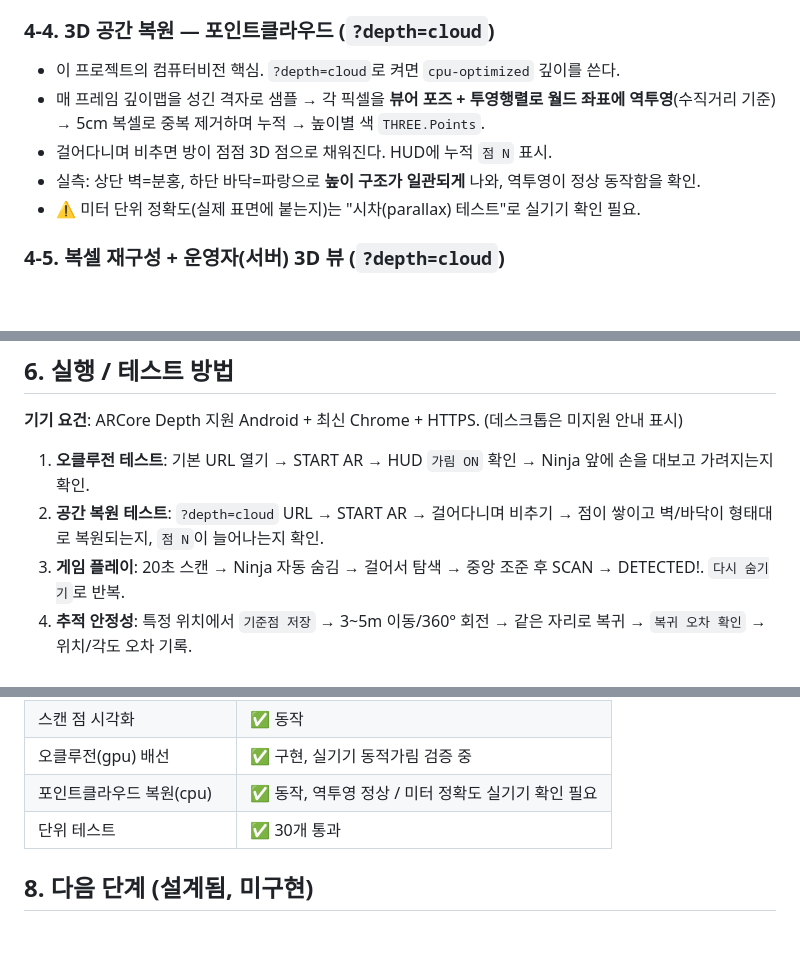
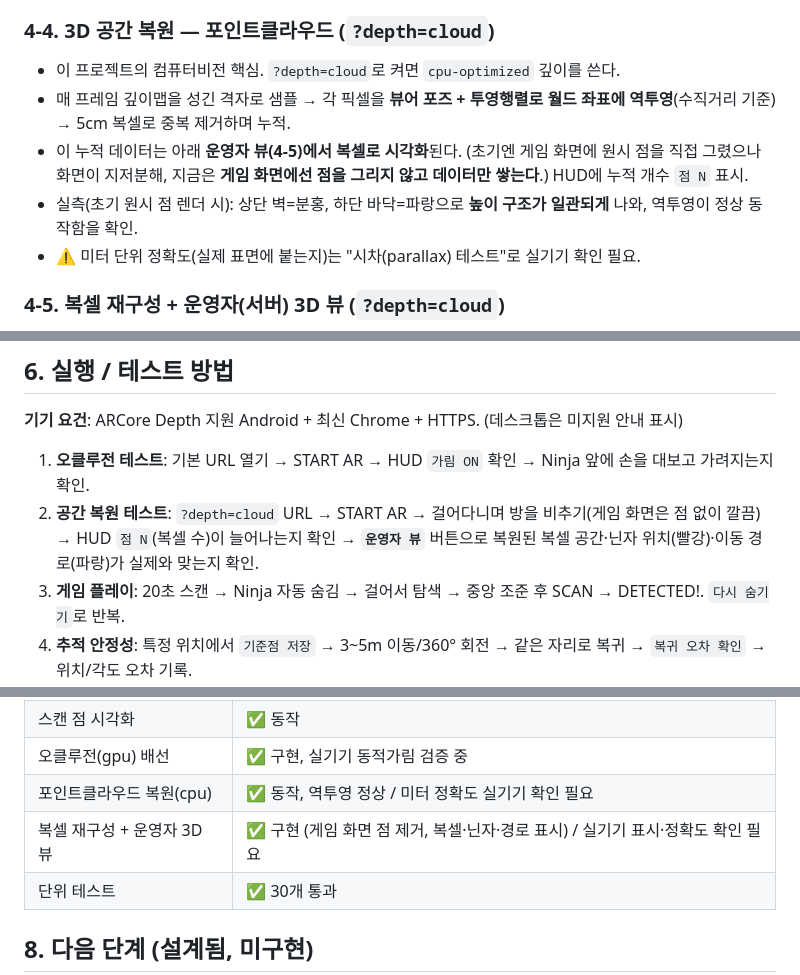
Before and after one commit to cheoljun1986-a11y/miniproject_CV_ver02, a Markdown page: README.md, 3 parts joined by grey strips. Drawn GitHub-style; blank space fills up the shorter version.

Commit message:
Update README: operator view complete, points hidden in game view
Reflect the latest behavior — the raw point cloud is no longer drawn in the AR
game screen (data still feeds the voxel map); the reconstruction is inspected
via the operator view. Refresh the cloud-mode test steps and status table.

Co-Authored-By: Claude Opus 4.8 <noreply@anthropic.com>

```diff
--- a/README.md
+++ b/README.md
@@ -70,9 +70,12 @@ feasibility 테스트에 가깝다. 특히 컴퓨터비전 관점에서 핵심
 ### 4-4. 3D 공간 복원 — 포인트클라우드 (`?depth=cloud`)
 - 이 프로젝트의 컴퓨터비전 핵심. `?depth=cloud`로 켜면 `cpu-optimized` 깊이를 쓴다.
 - 매 프레임 깊이맵을 성긴 격자로 샘플 → 각 픽셀을 **뷰어 포즈 + 투영행렬로 월드 좌표에
-  역투영**(수직거리 기준) → 5cm 복셀로 중복 제거하며 누적 → 높이별 색 `THREE.Points`.
-- 걸어다니며 비추면 방이 점점 3D 점으로 채워진다. HUD에 누적 `점 N` 표시.
-- 실측: 상단 벽=분홍, 하단 바닥=파랑으로 **높이 구조가 일관되게** 나와, 역투영이 정상 동작함을 확인.
+  역투영**(수직거리 기준) → 5cm 복셀로 중복 제거하며 누적.
+- 이 누적 데이터는 아래 **운영자 뷰(4-5)에서 복셀로 시각화**된다. (초기엔 게임 화면에 원시
+  점을 직접 그렸으나 화면이 지저분해, 지금은 **게임 화면에선 점을 그리지 않고 데이터만
+  쌓는다**.) HUD에 누적 개수 `점 N` 표시.
+- 실측(초기 원시 점 렌더 시): 상단 벽=분홍, 하단 바닥=파랑으로 **높이 구조가 일관되게** 나와,
+  역투영이 정상 동작함을 확인.
 - ⚠️ 미터 단위 정확도(실제 표면에 붙는지)는 "시차(parallax) 테스트"로 실기기 확인 필요.
 
 ### 4-5. 복셀 재구성 + 운영자(서버) 3D 뷰 (`?depth=cloud`)
@@ -104,8 +107,9 @@ WebXR는 세션당 depth 모드를 하나만 쓸 수 있어, URL로 구분한다
 
 1. **오클루전 테스트**: 기본 URL 열기 → START AR → HUD `가림 ON` 확인 → Ninja 앞에 손을
    대보고 가려지는지 확인.
-2. **공간 복원 테스트**: `?depth=cloud` URL → START AR → 걸어다니며 비추기 → 점이 쌓이고
-   벽/바닥이 형태대로 복원되는지, `점 N`이 늘어나는지 확인.
+2. **공간 복원 테스트**: `?depth=cloud` URL → START AR → 걸어다니며 방을 비추기(게임 화면은
+   점 없이 깔끔) → HUD `점 N`(복셀 수)이 늘어나는지 확인 → **`운영자 뷰`** 버튼으로 복원된
+   복셀 공간·닌자 위치(빨강)·이동 경로(파랑)가 실제와 맞는지 확인.
 3. **게임 플레이**: 20초 스캔 → Ninja 자동 숨김 → 걸어서 탐색 → 중앙 조준 후 SCAN →
    DETECTED!. `다시 숨기기`로 반복.
 4. **추적 안정성**: 특정 위치에서 `기준점 저장` → 3~5m 이동/360° 회전 → 같은 자리로 복귀 →
@@ -126,6 +130,7 @@ node --test tests/*.test.mjs   # 단위 테스트 30개
 | 스캔 점 시각화 | ✅ 동작 |
 | 오클루전(gpu) 배선 | ✅ 구현, 실기기 동적가림 검증 중 |
 | 포인트클라우드 복원(cpu) | ✅ 동작, 역투영 정상 / 미터 정확도 실기기 확인 필요 |
+| 복셀 재구성 + 운영자 3D 뷰 | ✅ 구현 (게임 화면 점 제거, 복셀·닌자·경로 표시) / 실기기 표시·정확도 확인 필요 |
 | 단위 테스트 | ✅ 30개 통과 |
 
 ## 8. 다음 단계 (설계됨, 미구현)
```
